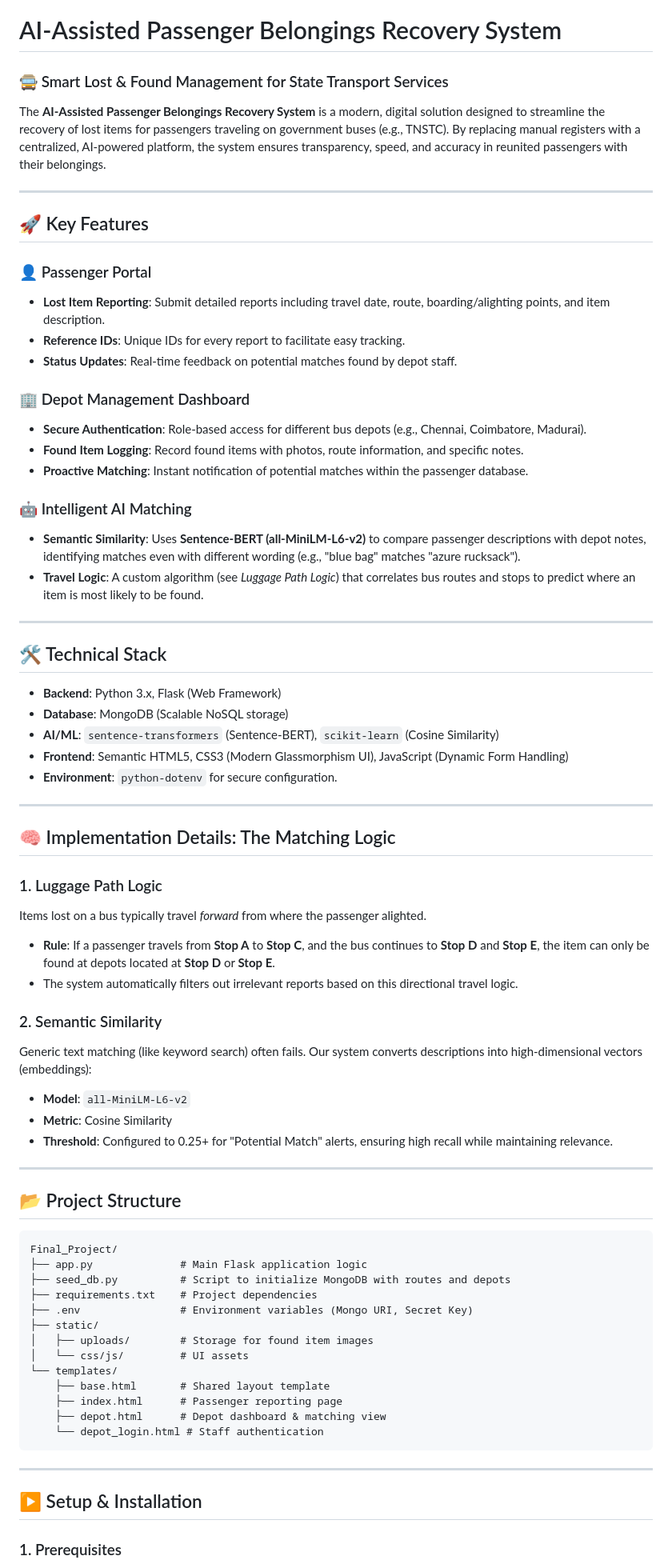
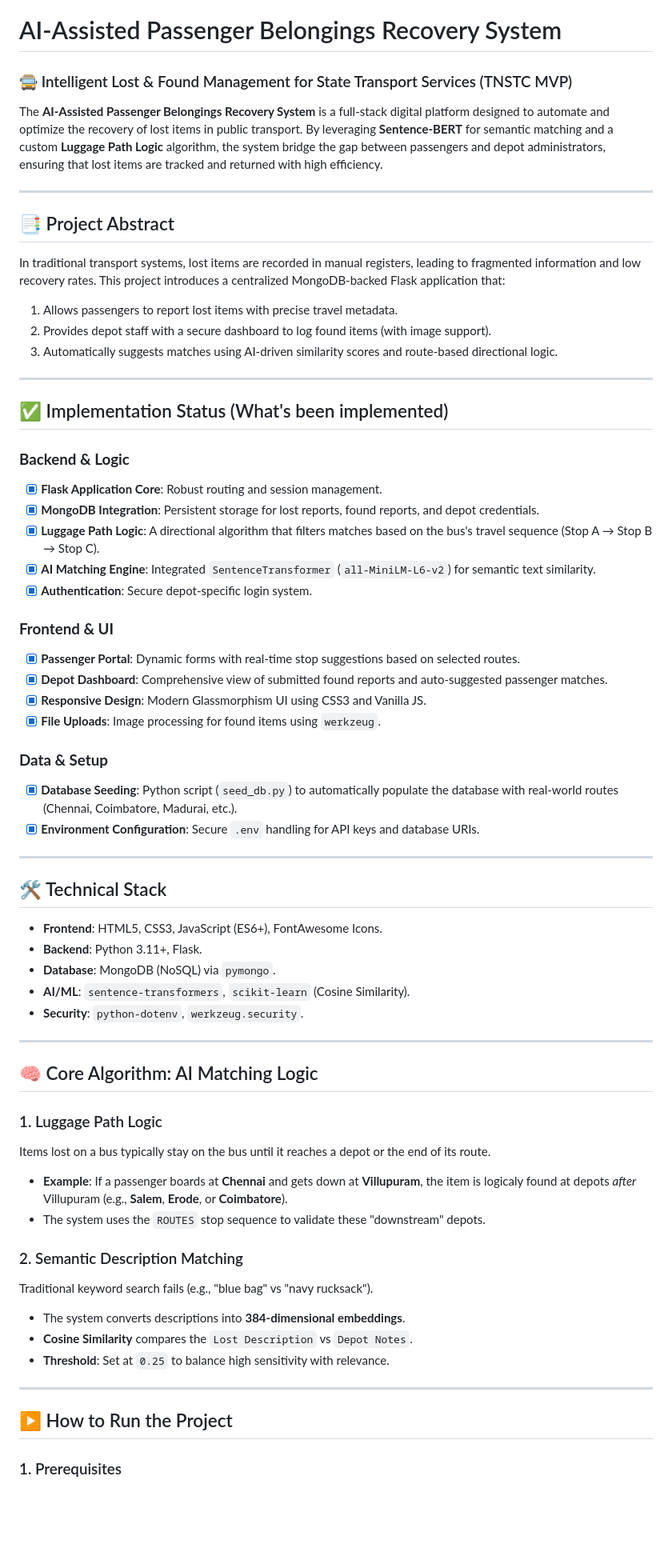
Before and after one commit to kmarif2006/public-transport-luggage-recovery, a Markdown page: README.md, the part around one of its changes. Shown at 80% size. Drawn GitHub-style; blank space fills up the shorter version.

Commit message:
removed unwanted file and code

````diff
--- a/README.md
+++ b/README.md
@@ -1,73 +1,64 @@
 # AI-Assisted Passenger Belongings Recovery System
-### 🚍 Smart Lost & Found Management for State Transport Services
+### 🚍 Intelligent Lost & Found Management for State Transport Services (TNSTC MVP)
 
-The **AI-Assisted Passenger Belongings Recovery System** is a modern, digital solution designed to streamline the recovery of lost items for passengers traveling on government buses (e.g., TNSTC). By replacing manual registers with a centralized, AI-powered platform, the system ensures transparency, speed, and accuracy in reunited passengers with their belongings.
+The **AI-Assisted Passenger Belongings Recovery System** is a full-stack digital platform designed to automate and optimize the recovery of lost items in public transport. By leveraging **Sentence-BERT** for semantic matching and a custom **Luggage Path Logic** algorithm, the system bridge the gap between passengers and depot administrators, ensuring that lost items are tracked and returned with high efficiency.
 
 ---
 
-## 🚀 Key Features
+## 📑 Project Abstract
+In traditional transport systems, lost items are recorded in manual registers, leading to fragmented information and low recovery rates. This project introduces a centralized MongoDB-backed Flask application that:
+1.  Allows passengers to report lost items with precise travel metadata.
+2.  Provides depot staff with a secure dashboard to log found items (with image support).
+3.  Automatically suggests matches using AI-driven similarity scores and route-based directional logic.
 
-### 👤 Passenger Portal
-- **Lost Item Reporting**: Submit detailed reports including travel date, route, boarding/alighting points, and item description.
-- **Reference IDs**: Unique IDs for every report to facilitate easy tracking.
-- **Status Updates**: Real-time feedback on potential matches found by depot staff.
+---
 
-### 🏢 Depot Management Dashboard
-- **Secure Authentication**: Role-based access for different bus depots (e.g., Chennai, Coimbatore, Madurai).
-- **Found Item Logging**: Record found items with photos, route information, and specific notes.
-- **Proactive Matching**: Instant notification of potential matches within the passenger database.
+## ✅ Implementation Status (What's been implemented)
 
-### 🤖 Intelligent AI Matching
-- **Semantic Similarity**: Uses **Sentence-BERT (all-MiniLM-L6-v2)** to compare passenger descriptions with depot notes, identifying matches even with different wording (e.g., "blue bag" matches "azure rucksack").
-- **Travel Logic**: A custom algorithm (see *Luggage Path Logic*) that correlates bus routes and stops to predict where an item is most likely to be found.
+### **Backend & Logic**
+- [x] **Flask Application Core**: Robust routing and session management.
+- [x] **MongoDB Integration**: Persistent storage for lost reports, found reports, and depot credentials.
+- [x] **Luggage Path Logic**: A directional algorithm that filters matches based on the bus's travel sequence (Stop A → Stop B → Stop C).
+- [x] **AI Matching Engine**: Integrated `SentenceTransformer` (`all-MiniLM-L6-v2`) for semantic text similarity.
+- [x] **Authentication**: Secure depot-specific login system.
+
+### **Frontend & UI**
+- [x] **Passenger Portal**: Dynamic forms with real-time stop suggestions based on selected routes.
+- [x] **Depot Dashboard**: Comprehensive view of submitted found reports and auto-suggested passenger matches.
+- [x] **Responsive Design**: Modern Glassmorphism UI using CSS3 and Vanilla JS.
+- [x] **File Uploads**: Image processing for found items using `werkzeug`.
+
+### **Data & Setup**
+- [x] **Database Seeding**: Python script (`seed_db.py`) to automatically populate the database with real-world routes (Chennai, Coimbatore, Madurai, etc.).
+- [x] **Environment Configuration**: Secure `.env` handling for API keys and database URIs.
 
 ---
 
 ## 🛠️ Technical Stack
 
-- **Backend**: Python 3.x, Flask (Web Framework)
-- **Database**: MongoDB (Scalable NoSQL storage)
-- **AI/ML**: `sentence-transformers` (Sentence-BERT), `scikit-learn` (Cosine Similarity)
-- **Frontend**: Semantic HTML5, CSS3 (Modern Glassmorphism UI), JavaScript (Dynamic Form Handling)
-- **Environment**: `python-dotenv` for secure configuration.
+-   **Frontend**: HTML5, CSS3, JavaScript (ES6+), FontAwesome Icons.
+-   **Backend**: Python 3.11+, Flask.
+-   **Database**: MongoDB (NoSQL) via `pymongo`.
+-   **AI/ML**: `sentence-transformers`, `scikit-learn` (Cosine Similarity).
+-   **Security**: `python-dotenv`, `werkzeug.security`.
 
 ---
 
-## 🧠 Implementation Details: The Matching Logic
+## 🧠 Core Algorithm: AI Matching Logic
 
 ### 1. Luggage Path Logic
-Items lost on a bus typically travel *forward* from where the passenger alighted.
-- **Rule**: If a passenger travels from **Stop A** to **Stop C**, and the bus continues to **Stop D** and **Stop E**, the item can only be found at depots located at **Stop D** or **Stop E**.
-- The system automatically filters out irrelevant reports based on this directional travel logic.
+Items lost on a bus typically stay on the bus until it reaches a depot or the end of its route.
+-   **Example**: If a passenger boards at **Chennai** and gets down at **Villupuram**, the item is logicaly found at depots *after* Villupuram (e.g., **Salem**, **Erode**, or **Coimbatore**).
+-   The system uses the `ROUTES` stop sequence to validate these "downstream" depots.
 
-### 2. Semantic Similarity
-Generic text matching (like keyword search) often fails. Our system converts descriptions into high-dimensional vectors (embeddings):
-- **Model**: `all-MiniLM-L6-v2`
-- **Metric**: Cosine Similarity
-- **Threshold**: Configured to 0.25+ for "Potential Match" alerts, ensuring high recall while maintaining relevance.
+### 2. Semantic Description Matching
+Traditional keyword search fails (e.g., "blue bag" vs "navy rucksack").
+-   The system converts descriptions into **384-dimensional embeddings**.
+-   **Cosine Similarity** compares the `Lost Description` vs `Depot Notes`.
+-   **Threshold**: Set at `0.25` to balance high sensitivity with relevance.
 
 ---
 
-## 📂 Project Structure
-
-```text
-Final_Project/
-├── app.py              # Main Flask application logic
-├── seed_db.py          # Script to initialize MongoDB with routes and depots
-├── requirements.txt    # Project dependencies
-├── .env                # Environment variables (Mongo URI, Secret Key)
-├── static/
-│   ├── uploads/        # Storage for found item images
-│   └── css/js/         # UI assets
-└── templates/
-    ├── base.html       # Shared layout template
-    ├── index.html      # Passenger reporting page
-    ├── depot.html      # Depot dashboard & matching view
-    └── depot_login.html # Staff authentication
-```
-
----
-
-## ▶️ Setup & Installation
+## ▶️ How to Run the Project
 
 ### 1. Prerequisites
````
Also changed, not shown: other parts of README.md (+19 -14 lines).
